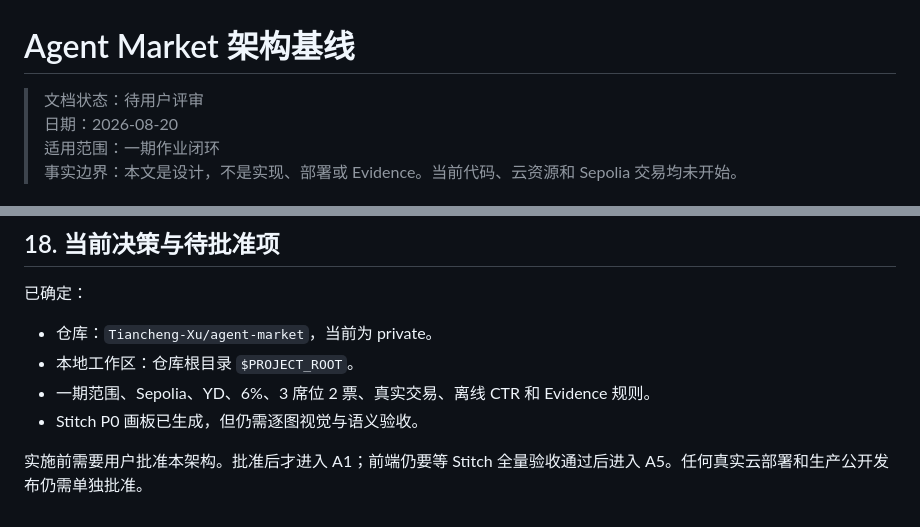
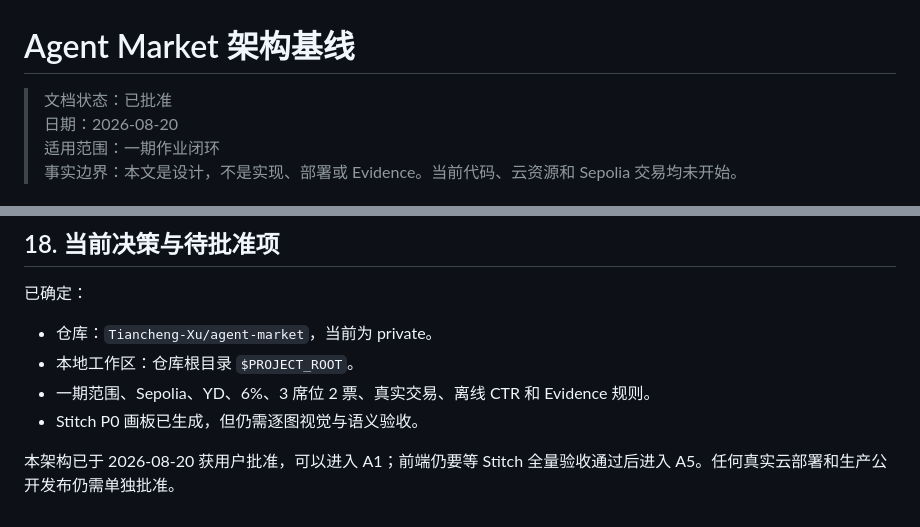
Before and after one commit to Tiancheng-Xu/agent-market, a Markdown page: docs/architecture/agent-market-architecture.md, 2 parts joined by grey strips. GitHub-like rendering.

Commit message:
docs: approve architecture and plan foundation

```diff
--- a/docs/architecture/agent-market-architecture.md
+++ b/docs/architecture/agent-market-architecture.md
@@ -1,6 +1,6 @@
 # Agent Market 架构基线
 
-> 文档状态：待用户评审
+> 文档状态：已批准
 > 日期：2026-08-20
 > 适用范围：一期作业闭环
 > 事实边界：本文是设计，不是实现、部署或 Evidence。当前代码、云资源和 Sepolia 交易均未开始。
@@ -388,4 +388,4 @@ blockers: []
 - 一期范围、Sepolia、YD、6%、3 席位 2 票、真实交易、离线 CTR 和 Evidence 规则。
 - Stitch P0 画板已生成，但仍需逐图视觉与语义验收。
 
-实施前需要用户批准本架构。批准后才进入 A1；前端仍要等 Stitch 全量验收通过后进入 A5。任何真实云部署和生产公开发布仍需单独批准。
+本架构已于 2026-08-20 获用户批准，可以进入 A1；前端仍要等 Stitch 全量验收通过后进入 A5。任何真实云部署和生产公开发布仍需单独批准。
```
Also changed, not shown: 1 other file.
